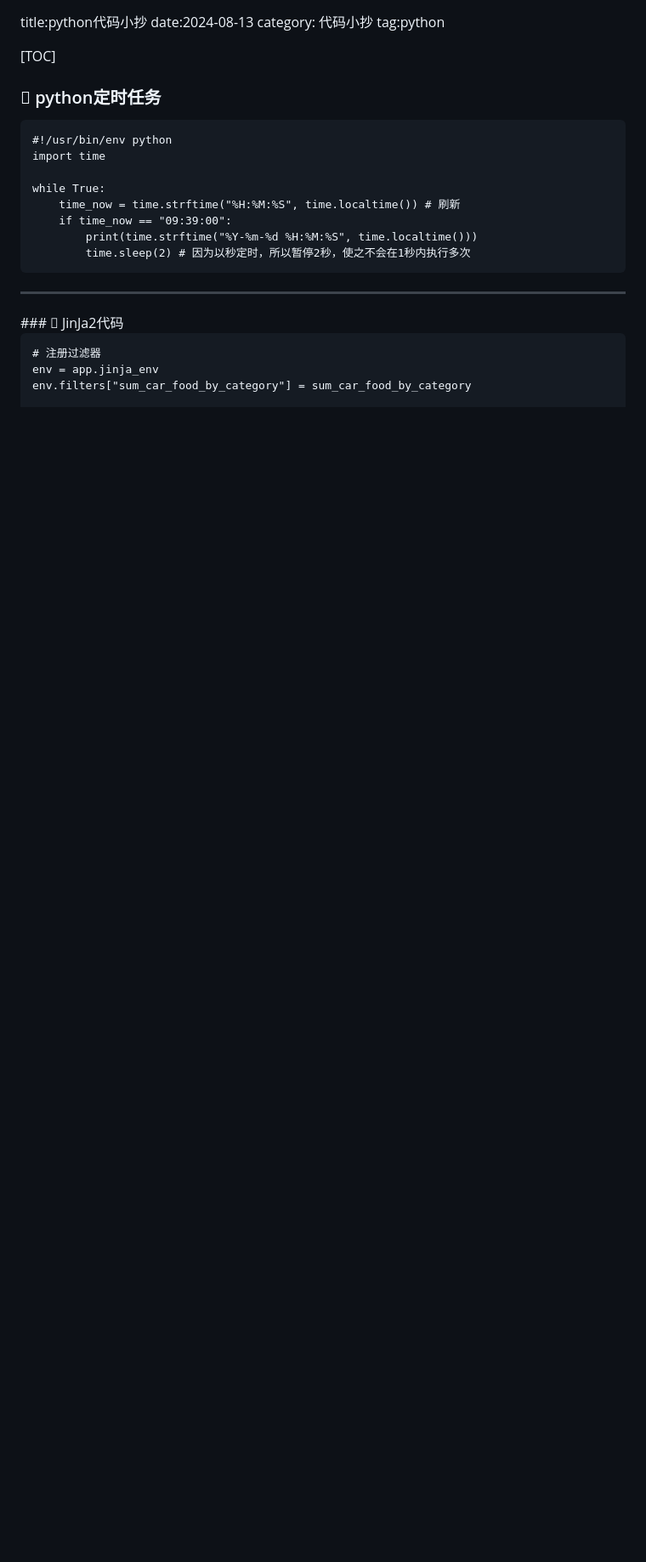
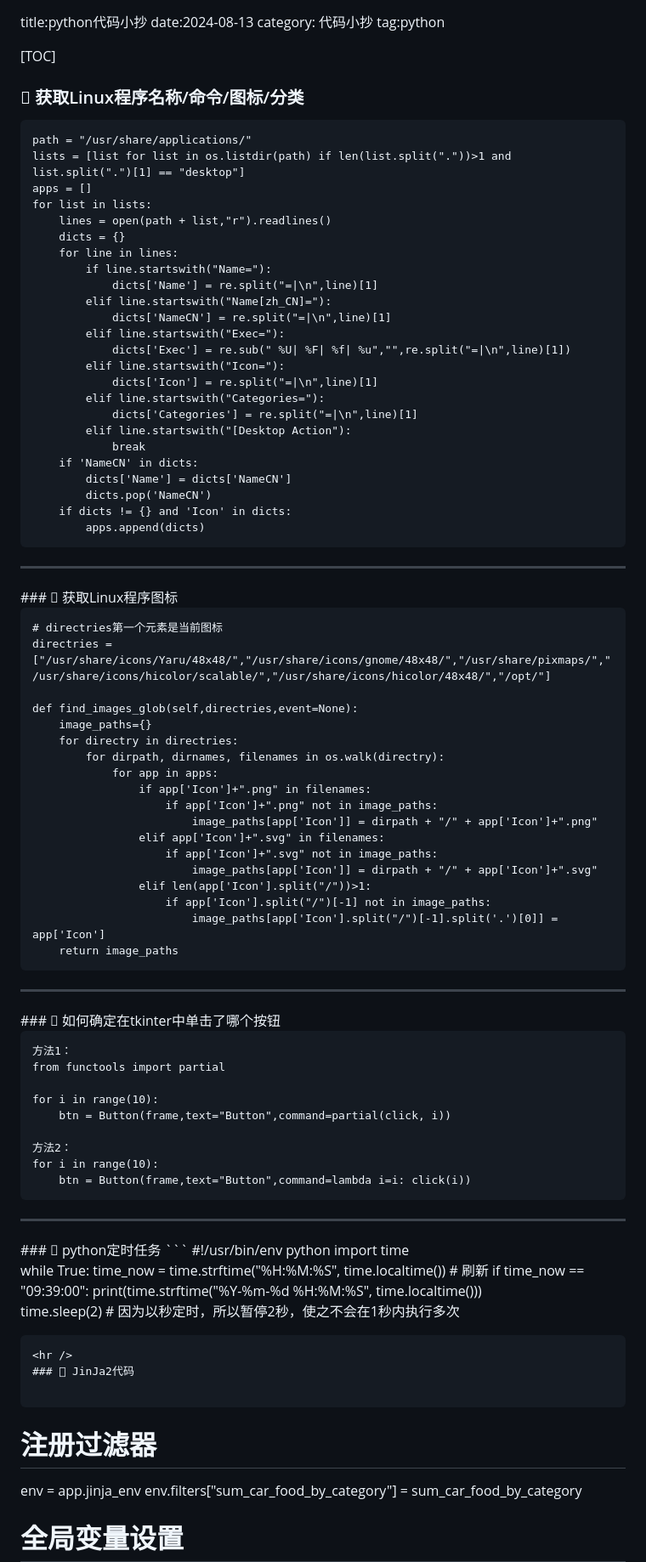
Before and after one commit to testpoo/PyBlog, a Markdown page: content/python代码小抄.md, the part around the change. Shown: that part at 85% size. GitHub-like rendering; blank space fills up the shorter version.

Commit message:
更新文章

````diff
--- a/content/python代码小抄.md
+++ b/content/python代码小抄.md
@@ -5,6 +5,72 @@ tag:python
 
 [TOC]
 
+###  获取Linux程序名称/命令/图标/分类
+
+```
+path = "/usr/share/applications/"
+lists = [list for list in os.listdir(path) if len(list.split("."))>1 and list.split(".")[1] == "desktop"]
+apps = []
+for list in lists:
+    lines = open(path + list,"r").readlines()
+    dicts = {}
+    for line in lines:
+        if line.startswith("Name="):
+            dicts['Name'] = re.split("=|\n",line)[1]
+        elif line.startswith("Name[zh_CN]="):
+            dicts['NameCN'] = re.split("=|\n",line)[1]
+        elif line.startswith("Exec="):
+            dicts['Exec'] = re.sub(" %U| %F| %f| %u","",re.split("=|\n",line)[1])
+        elif line.startswith("Icon="):
+            dicts['Icon'] = re.split("=|\n",line)[1]
+        elif line.startswith("Categories="):
+            dicts['Categories'] = re.split("=|\n",line)[1]
+        elif line.startswith("[Desktop Action"):
+            break
+    if 'NameCN' in dicts:
+        dicts['Name'] = dicts['NameCN']
+        dicts.pop('NameCN')
+    if dicts != {} and 'Icon' in dicts:
+        apps.append(dicts)
+```
+<hr />
+###  获取Linux程序图标
+
+```
+# directries第一个元素是当前图标
+directries = ["/usr/share/icons/Yaru/48x48/","/usr/share/icons/gnome/48x48/","/usr/share/pixmaps/","/usr/share/icons/hicolor/scalable/","/usr/share/icons/hicolor/48x48/","/opt/"]
+
+def find_images_glob(self,directries,event=None):
+    image_paths={}
+    for directry in directries:
+        for dirpath, dirnames, filenames in os.walk(directry):
+            for app in apps:
+                if app['Icon']+".png" in filenames:
+                    if app['Icon']+".png" not in image_paths:
+                        image_paths[app['Icon']] = dirpath + "/" + app['Icon']+".png"
+                elif app['Icon']+".svg" in filenames:
+                    if app['Icon']+".svg" not in image_paths:
+                        image_paths[app['Icon']] = dirpath + "/" + app['Icon']+".svg"
+                elif len(app['Icon'].split("/"))>1:
+                    if app['Icon'].split("/")[-1] not in image_paths:
+                        image_paths[app['Icon'].split("/")[-1].split('.')[0]] = app['Icon']
+    return image_paths
+```
+<hr />
+###  如何确定在tkinter中单击了哪个按钮
+
+```
+方法1：
+from functools import partial
+
+for i in range(10):
+    btn = Button(frame,text="Button",command=partial(click, i))
+
+方法2：
+for i in range(10):
+    btn = Button(frame,text="Button",command=lambda i=i: click(i))
+```
+<hr />
 ###  python定时任务
 ```
 #!/usr/bin/env python
````
